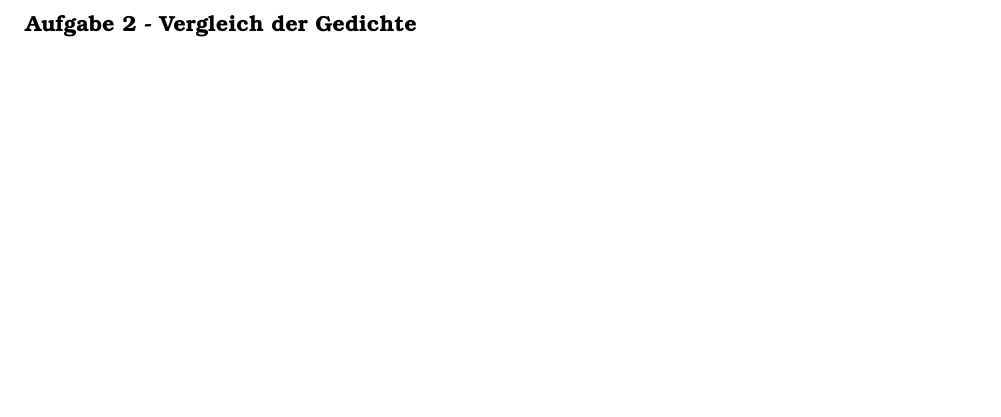
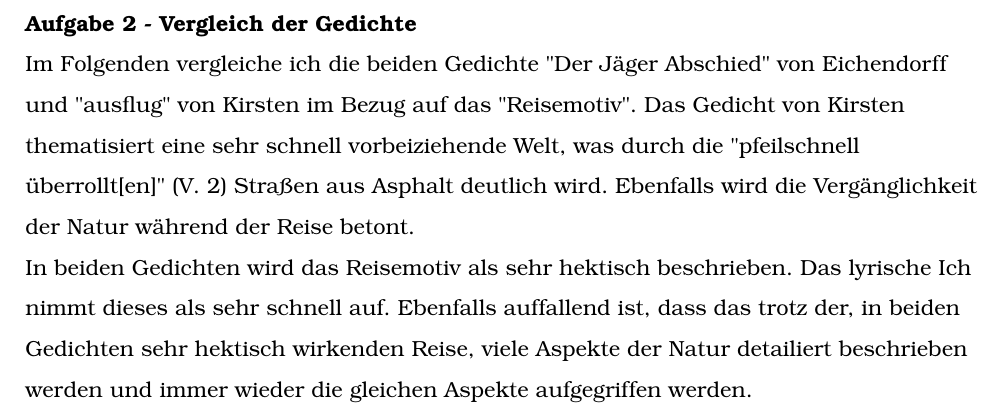
Before and after one commit to MCTzOCK/essays, a LaTeX document (schule/Deutsch/Probeklausur Nr. 2/Probeklausur Nr. 2.tex): part of page 2 of 2, cut so that both start at the same text, the shorter picture padded with empty space. Compiled offline with pdfLaTeX.

Commit message:
updated essay

```diff
--- a/schule/Deutsch/Probeklausur Nr. 2/Probeklausur Nr. 2.tex
+++ b/schule/Deutsch/Probeklausur Nr. 2/Probeklausur Nr. 2.tex
@@ -39,7 +39,11 @@
 	Jedoch steht alles unter dem Gedanken des schnellen und dynamischen Reisens, was vor allem durch die vielen Enjambements deutlich wird.
 	Hiermit ist meine Deutungshypothese bestätigt.
 
-	\paragraph{Aufgabe 2 - Vergleich der Gedichte} \mbox{} \\
-
-
+	\paragraph{Aufgabe 2 - Vergleich der Gedichte} \mbox{} \\
+	Im Folgenden vergleiche ich die beiden Gedichte \dq Der Jäger Abschied\dq\ von Eichendorff und \dq ausflug\dq\ von Kirsten im Bezug auf das \dq Reisemotiv\dq.
+	Das Gedicht von Kirsten thematisiert eine sehr schnell vorbeiziehende Welt, was durch die \dq pfeilschnell überrollt[en]\dq\ (V. 2) Straßen aus Asphalt deutlich wird.
+	Ebenfalls wird die Vergänglichkeit der Natur während der Reise betont. \\
+	In beiden Gedichten wird das Reisemotiv als sehr hektisch beschrieben.
+	Das lyrische Ich nimmt dieses als sehr schnell auf.
+	Ebenfalls auffallend ist, dass das trotz der, in beiden Gedichten sehr hektisch wirkenden Reise, viele Aspekte der Natur detailiert beschrieben werden und immer wieder die gleichen Aspekte aufgegriffen werden.
 \end{document}
```
Also changed, not shown: schule/Deutsch/Probeklausur Nr. 2/Probeklausur Nr. 2.pdf, schule/Projektkurs/Raum/Raum.pdf.
